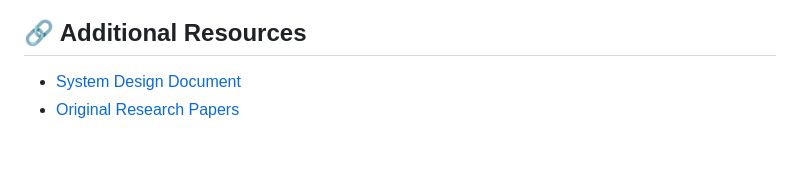
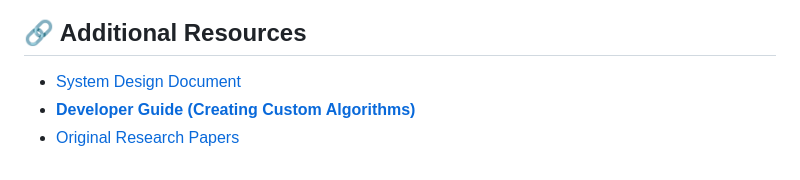
Before and after one commit to zoom-ai/HMNToolSuiteV2, a Markdown page: manual/UserManual.md, the part around the change. GitHub-like rendering.

```diff
--- a/manual/UserManual.md
+++ b/manual/UserManual.md
@@ -76,4 +76,5 @@ In the **Control Sidebar**, use the dropdown menu to select your decision logic:
 
 ## 🔗 Additional Resources
 - [System Design Document](../design/SystemDesign.md)
+- [**Developer Guide (Creating Custom Algorithms)**](DeveloperGuide.md)
 - [Original Research Papers](../paper/)
```
Also changed, not shown: README.md (+1 -1 lines), manual/DeveloperGuide.md (added, +126 -0 lines).
